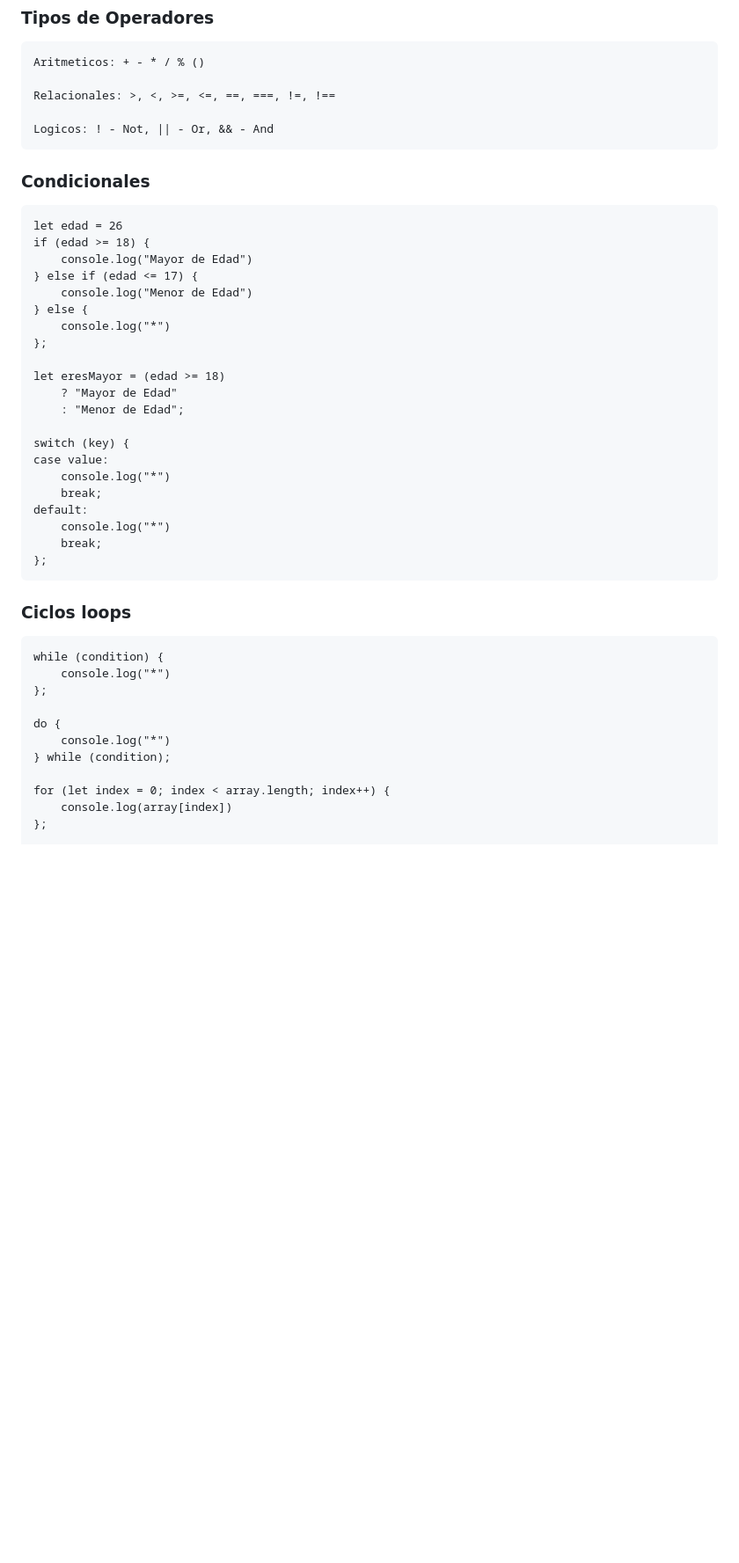
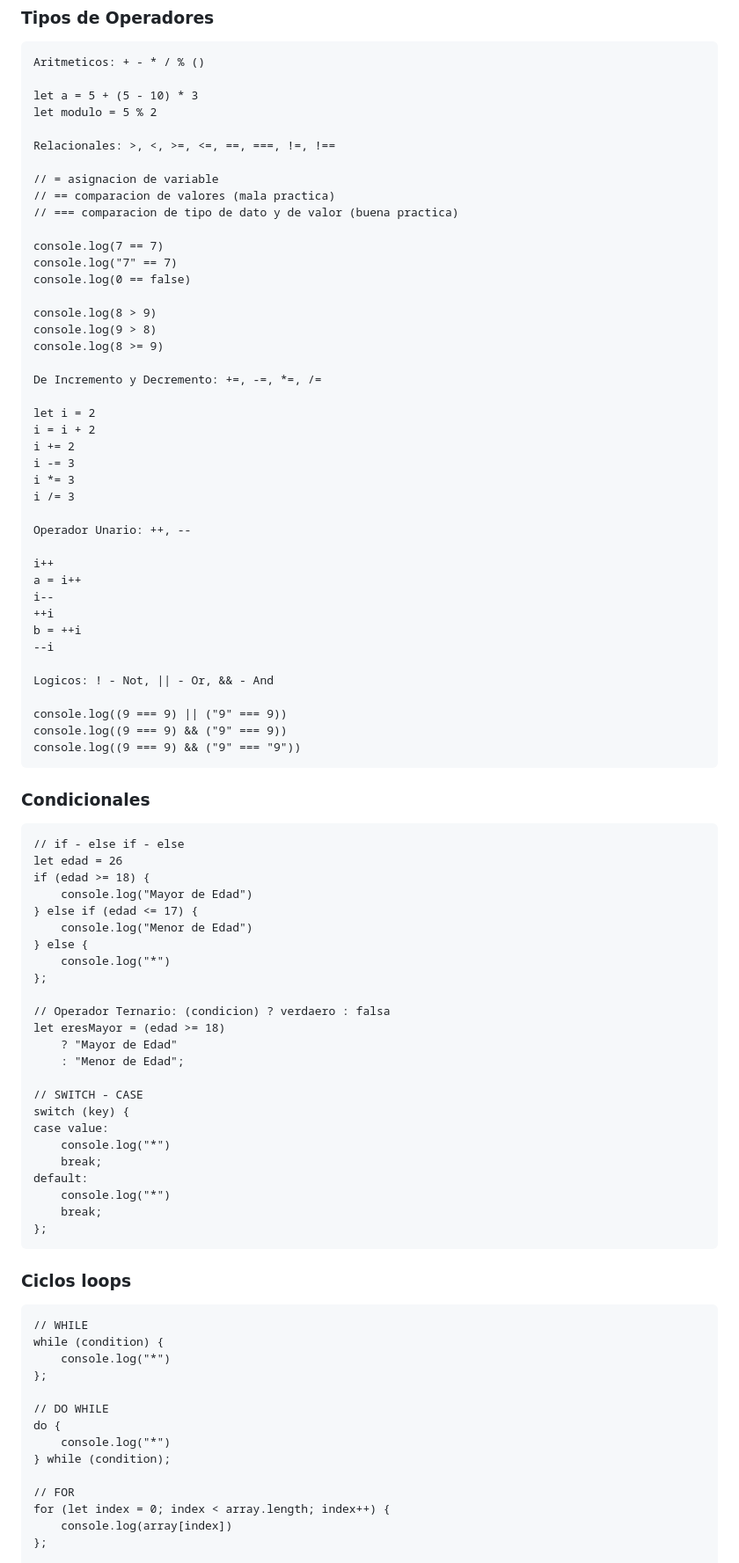
Before and after one commit to fidelysla/js-course, a Markdown page: 02_estructuras_control.md, the part around one of its changes. Shown at 88% size. Rendered like a GitHub page; blank space fills up the shorter version.

````diff
--- a/02_estructuras_control.md
+++ b/02_estructuras_control.md
@@ -28,14 +28,52 @@
 ```
 Aritmeticos: + - * / % ()
 
+let a = 5 + (5 - 10) * 3
+let modulo = 5 % 2
+
 Relacionales: >, <, >=, <=, ==, ===, !=, !==
 
+// = asignacion de variable
+// == comparacion de valores (mala practica)
+// === comparacion de tipo de dato y de valor (buena practica)
+
+console.log(7 == 7)
+console.log("7" == 7)
+console.log(0 == false)
+
+console.log(8 > 9)
+console.log(9 > 8)
+console.log(8 >= 9)
+
+De Incremento y Decremento: +=, -=, *=, /=
+
+let i = 2
+i = i + 2
+i += 2
+i -= 3
+i *= 3
+i /= 3
+
+Operador Unario: ++, --
+
+i++
+a = i++
+i--
+++i
+b = ++i
+--i
+
 Logicos: ! - Not, || - Or, && - And
+
+console.log((9 === 9) || ("9" === 9))
+console.log((9 === 9) && ("9" === 9))
+console.log((9 === 9) && ("9" === "9"))
 ```
 
 ### **Condicionales**
 
 ```
+// if - else if - else
 let edad = 26
 if (edad >= 18) {
     console.log("Mayor de Edad")
@@ -45,10 +83,12 @@ if (edad >= 18) {
     console.log("*")
 };
 
+// Operador Ternario: (condicion) ? verdaero : falsa
 let eresMayor = (edad >= 18)
     ? "Mayor de Edad"
     : "Menor de Edad";
 
+// SWITCH - CASE
 switch (key) {
 case value:
     console.log("*")
@@ -62,14 +102,17 @@ default:
 ### **Ciclos loops**
 
 ```
+// WHILE
 while (condition) {
     console.log("*")
 };
 
+// DO WHILE
 do {
     console.log("*")
 } while (condition);
 
+// FOR
 for (let index = 0; index < array.length; index++) {
     console.log(array[index])
 };
````
Also changed, not shown: other parts of 02_estructuras_control.md (+27 -9 lines), 01_tipos_de_datos.md (+67 -2 lines).
